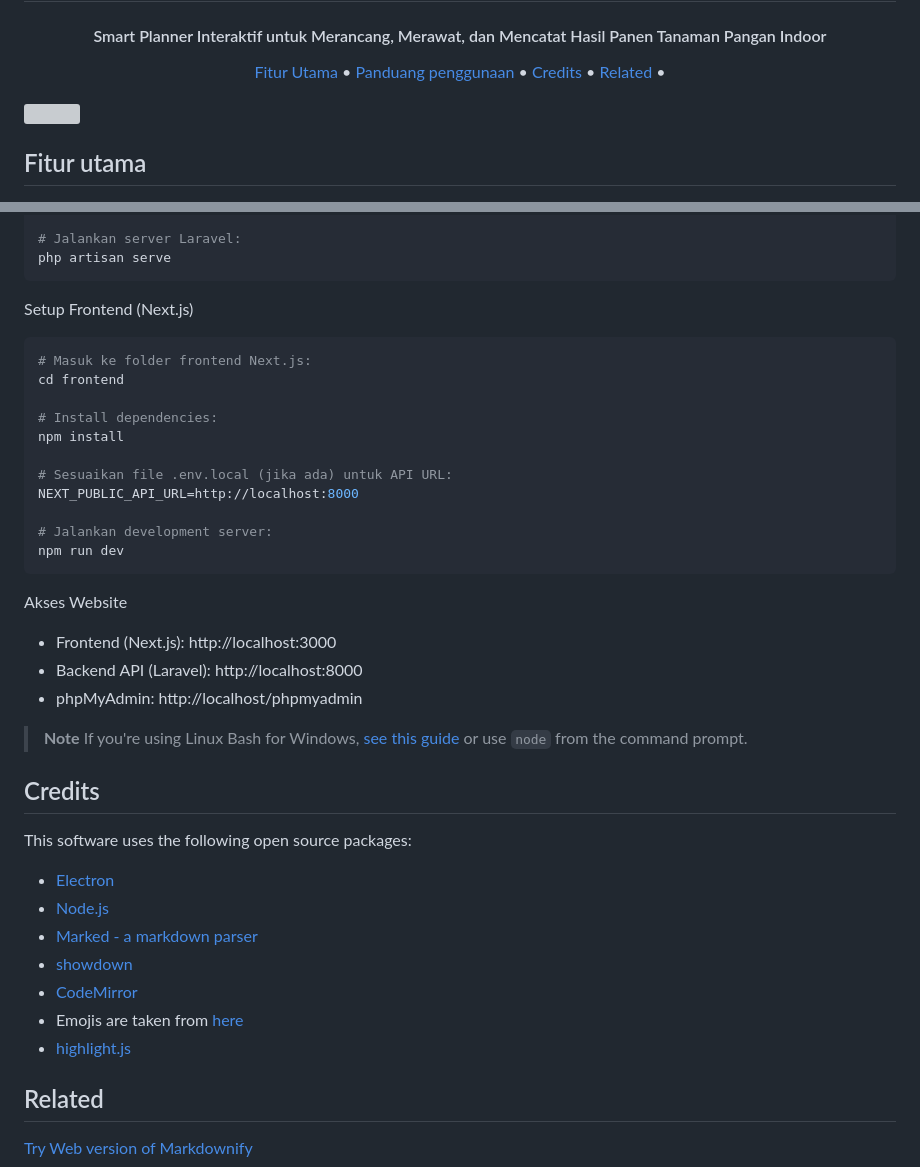
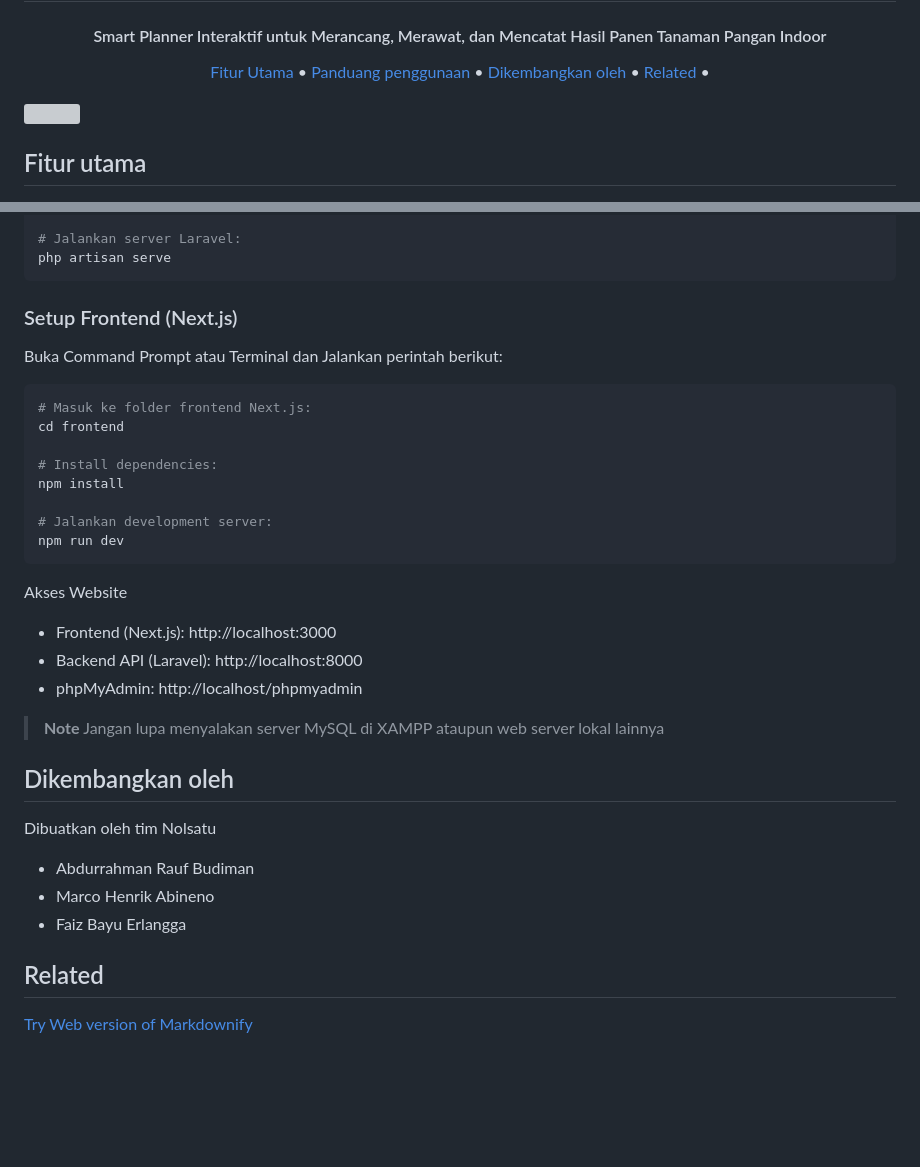
Before and after one commit to rbdmn/LantaiHijau_SECOMP2025, a Markdown page: README.md, 2 parts joined by grey strips. Drawn GitHub-style; blank space fills up the shorter version; grey boxes are pictures that could not be loaded.

````diff
--- a/README.md
+++ b/README.md
@@ -12,7 +12,7 @@
 <p align="center">
   <a href="#key-features">Fitur Utama</a> •
   <a href="#how-to-use">Panduang penggunaan</a> •
-  <a href="#credits">Credits</a> •
+  <a href="#credits">Dikembangkan oleh</a> •
   <a href="#related">Related</a> •
 </p>
 
@@ -90,7 +90,9 @@ php artisan key:generate
 php artisan serve
 ```
 
-Setup Frontend (Next.js)
+### Setup Frontend (Next.js)
+
+Buka Command Prompt atau Terminal dan Jalankan perintah berikut:
 
 ```bash
 # Masuk ke folder frontend Next.js:
@@ -98,9 +100,6 @@ cd frontend
 
 # Install dependencies:
 npm install
-
-# Sesuaikan file .env.local (jika ada) untuk API URL:
-NEXT_PUBLIC_API_URL=http://localhost:8000
 
 # Jalankan development server:
 npm run dev
@@ -112,19 +111,13 @@ Akses Website
 - phpMyAdmin: http://localhost/phpmyadmin
 
 > **Note**
-> If you're using Linux Bash for Windows, [see this guide](https://www.howtogeek.com/261575/how-to-run-graphical-linux-desktop-applications-from-windows-10s-bash-shell/) or use `node` from the command prompt.
+> Jangan lupa menyalakan server MySQL di XAMPP ataupun web server lokal lainnya
 
-## Credits
-
-This software uses the following open source packages:
-
-- [Electron](http://electron.atom.io/)
-- [Node.js](https://nodejs.org/)
-- [Marked - a markdown parser](https://github.com/chjj/marked)
-- [showdown](http://showdownjs.github.io/showdown/)
-- [CodeMirror](http://codemirror.net/)
-- Emojis are taken from [here](https://github.com/arvida/emoji-cheat-sheet.com)
-- [highlight.js](https://highlightjs.org/)
+## Dikembangkan oleh
+Dibuatkan oleh tim Nolsatu
+- Abdurrahman Rauf Budiman
+- Marco Henrik Abineno
+- Faiz Bayu Erlangga
 
 ## Related
 
````
Also changed, not shown: other parts of README.md (+1 -1 lines).
